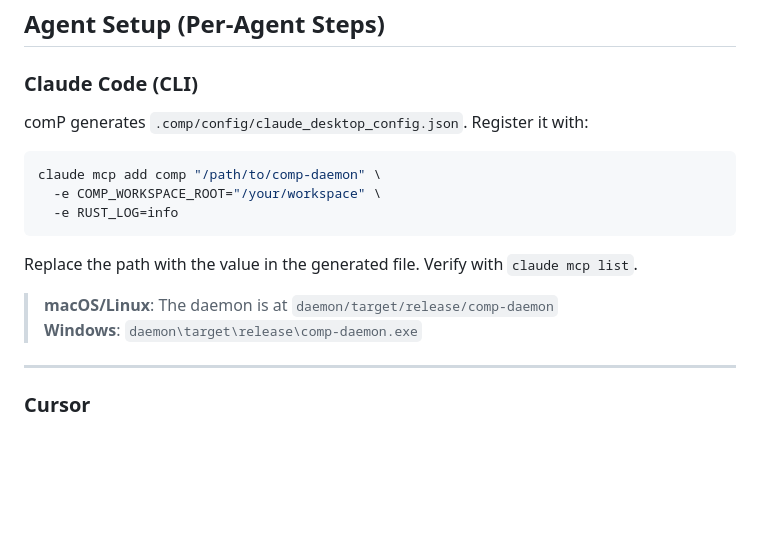
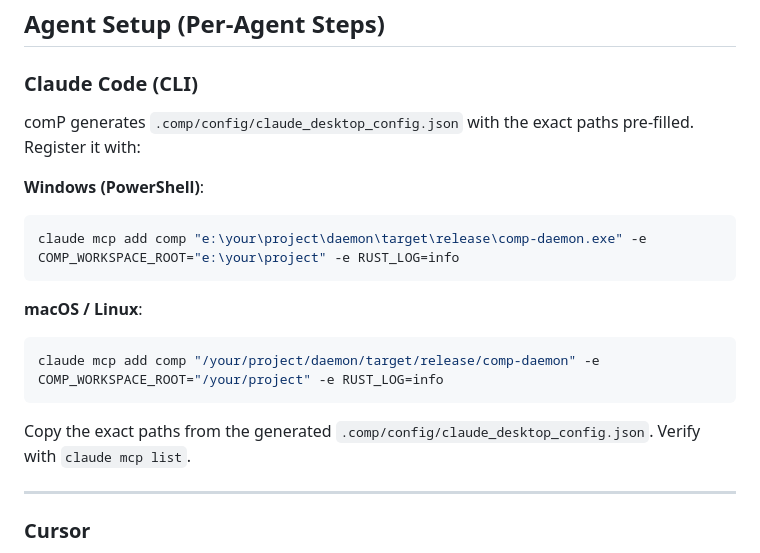
Before and after one commit to LegendTheDeveloper/comP, a Markdown page: README.md, the part around the change. Rendered like a GitHub page; blank space fills up the shorter version.

````diff
--- a/README.md
+++ b/README.md
@@ -92,18 +92,21 @@ Choose your AI agent. comP generates a config file in `.comp/config/`. Follow th
 
 ### Claude Code (CLI)
 
-comP generates `.comp/config/claude_desktop_config.json`. Register it with:
+comP generates `.comp/config/claude_desktop_config.json` with the exact paths pre-filled. Register it with:
+
+**Windows (PowerShell)**:
+
+```powershell
+claude mcp add comp "e:\your\project\daemon\target\release\comp-daemon.exe" -e COMP_WORKSPACE_ROOT="e:\your\project" -e RUST_LOG=info
+```
+
+**macOS / Linux**:
 
 ```bash
-claude mcp add comp "/path/to/comp-daemon" \
-  -e COMP_WORKSPACE_ROOT="/your/workspace" \
-  -e RUST_LOG=info
+claude mcp add comp "/your/project/daemon/target/release/comp-daemon" -e COMP_WORKSPACE_ROOT="/your/project" -e RUST_LOG=info
 ```
 
-Replace the path with the value in the generated file. Verify with `claude mcp list`.
-
-> **macOS/Linux**: The daemon is at `daemon/target/release/comp-daemon`
-> **Windows**: `daemon\target\release\comp-daemon.exe`
+Copy the exact paths from the generated `.comp/config/claude_desktop_config.json`. Verify with `claude mcp list`.
 
 ---
 
````
Also changed, not shown: README_ja.md (+10 -4 lines).
